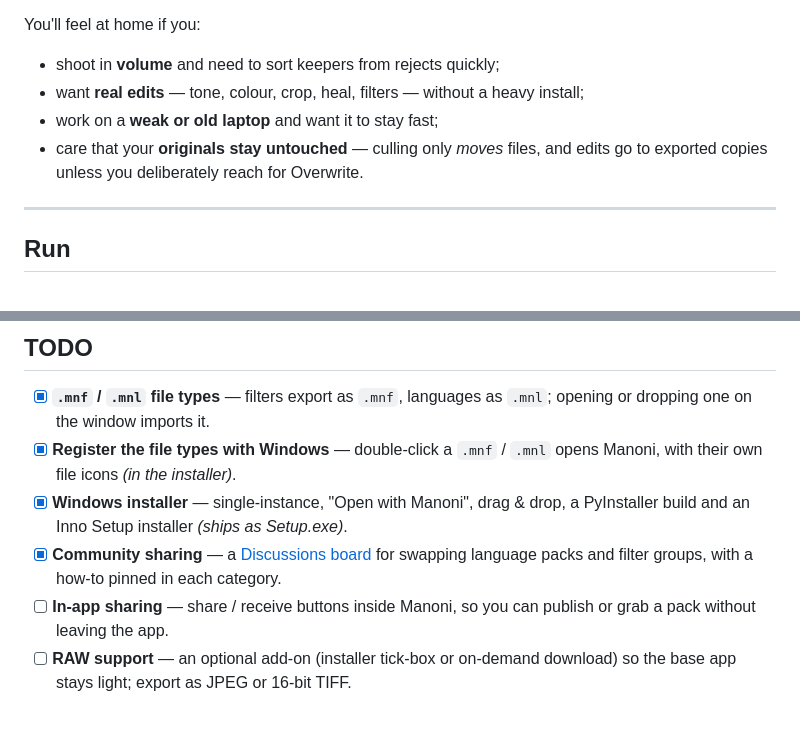
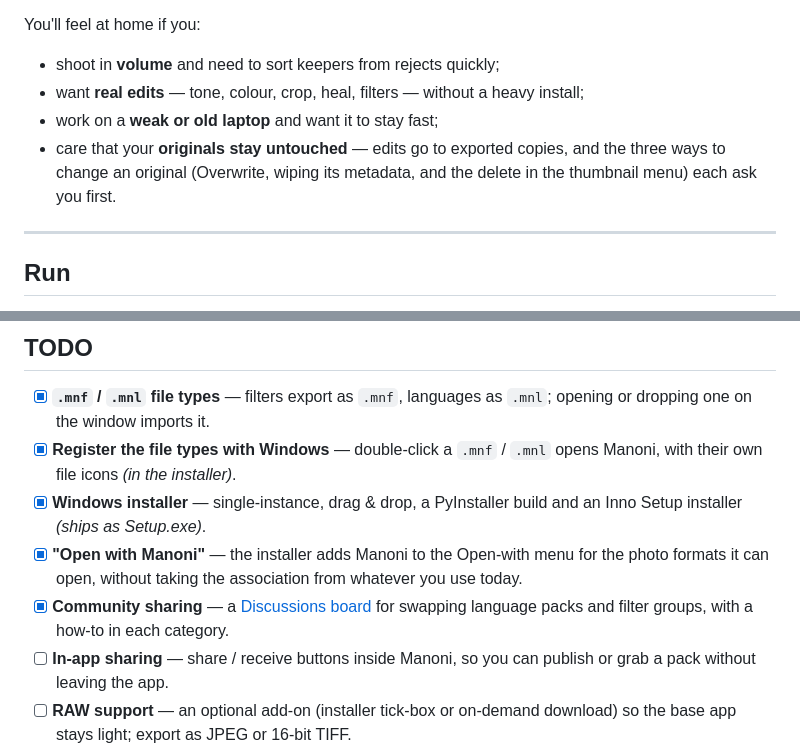
Before and after one commit to kandelucky/Manoni, a Markdown page: README.md, 2 parts joined by grey strips. Rendered like a GitHub page; blank space fills up the shorter version.

```diff
--- a/README.md
+++ b/README.md
@@ -41,8 +41,9 @@ You'll feel at home if you:
 - shoot in **volume** and need to sort keepers from rejects quickly;
 - want **real edits** — tone, colour, crop, heal, filters — without a heavy install;
 - work on a **weak or old laptop** and want it to stay fast;
-- care that your **originals stay untouched** — culling only *moves* files, and edits
-  go to exported copies unless you deliberately reach for Overwrite.
+- care that your **originals stay untouched** — edits go to exported copies, and the
+  three ways to change an original (Overwrite, wiping its metadata, and the delete in
+  the thumbnail menu) each ask you first.
 
 ---
 
@@ -211,11 +224,14 @@ pack — or grab someone else's — on the same board.
   `.mnl`; opening or dropping one on the window imports it.
 - [x] **Register the file types with Windows** — double-click a `.mnf` / `.mnl`
   opens Manoni, with their own file icons *(in the installer)*.
-- [x] **Windows installer** — single-instance, "Open with Manoni", drag & drop, a
-  PyInstaller build and an Inno Setup installer *(ships as Setup.exe)*.
+- [x] **Windows installer** — single-instance, drag & drop, a PyInstaller build and
+  an Inno Setup installer *(ships as Setup.exe)*.
+- [x] **"Open with Manoni"** — the installer adds Manoni to the Open-with menu for
+  the photo formats it can open, without taking the association from whatever you
+  use today.
 - [x] **Community sharing** — a
   [Discussions board](https://github.com/kandelucky/Manoni/discussions) for
-  swapping language packs and filter groups, with a how-to pinned in each category.
+  swapping language packs and filter groups, with a how-to in each category.
 - [ ] **In-app sharing** — share / receive buttons inside Manoni, so you can
   publish or grab a pack without leaving the app.
 - [ ] **RAW support** — an optional add-on (installer tick-box or on-demand
```
Also changed, not shown: other parts of README.md (+25 -13 lines), assets/readme/copy-plus.png (added).
